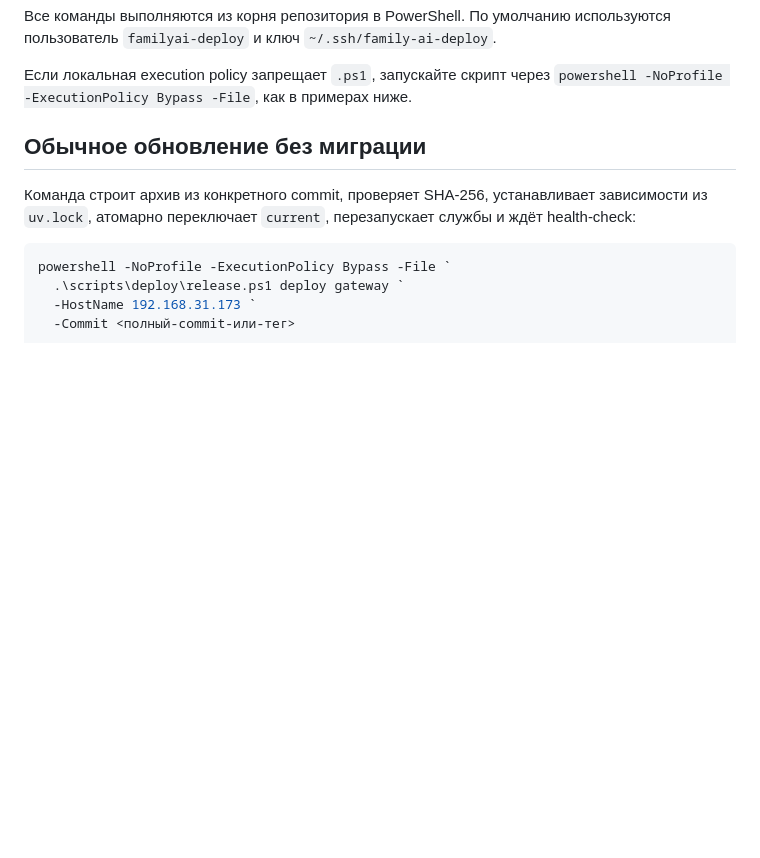
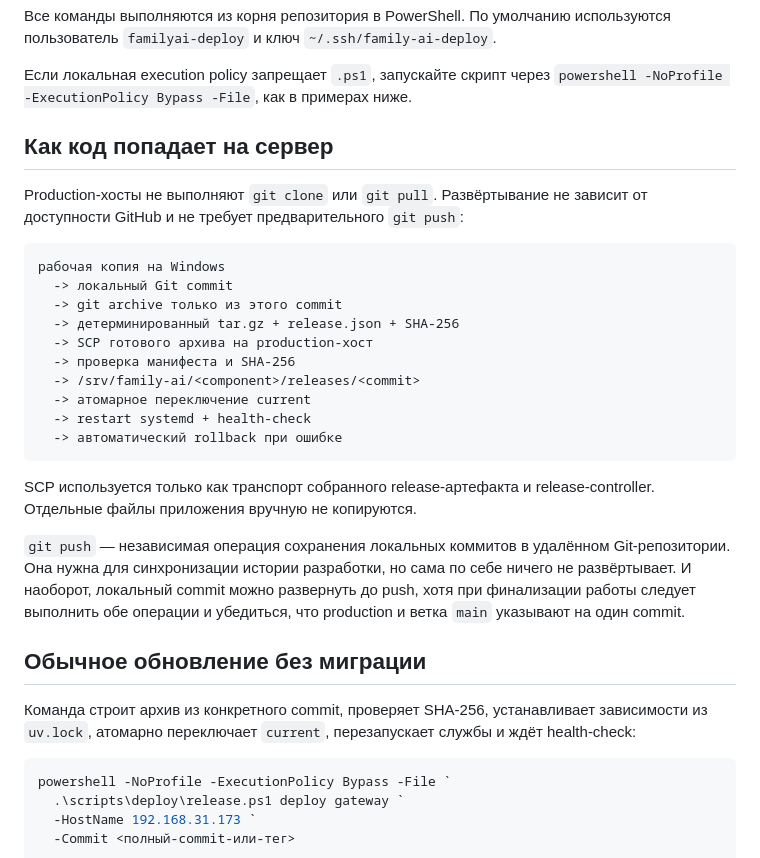
Before and after one commit to sys0dmin/family-ai, a Markdown page: docs/deployment.md, the part around the change. Drawn GitHub-style; blank space fills up the shorter version.

Commit message:
docs: clarify artifact deployment flow

````diff
--- a/docs/deployment.md
+++ b/docs/deployment.md
@@ -18,6 +18,33 @@ Gateway и Admin переключаются вместе. Это исключа
 
 Если локальная execution policy запрещает `.ps1`, запускайте скрипт через
 `powershell -NoProfile -ExecutionPolicy Bypass -File`, как в примерах ниже.
+
+## Как код попадает на сервер
+
+Production-хосты не выполняют `git clone` или `git pull`. Развёртывание не
+зависит от доступности GitHub и не требует предварительного `git push`:
+
+```text
+рабочая копия на Windows
+  -> локальный Git commit
+  -> git archive только из этого commit
+  -> детерминированный tar.gz + release.json + SHA-256
+  -> SCP готового архива на production-хост
+  -> проверка манифеста и SHA-256
+  -> /srv/family-ai/<component>/releases/<commit>
+  -> атомарное переключение current
+  -> restart systemd + health-check
+  -> автоматический rollback при ошибке
+```
+
+SCP используется только как транспорт собранного release-артефакта и
+release-controller. Отдельные файлы приложения вручную не копируются.
+
+`git push` — независимая операция сохранения локальных коммитов в удалённом
+Git-репозитории. Она нужна для синхронизации истории разработки, но сама по себе
+ничего не развёртывает. И наоборот, локальный commit можно развернуть до push,
+хотя при финализации работы следует выполнить обе операции и убедиться, что
+production и ветка `main` указывают на один commit.
 
 ## Обычное обновление без миграции
 
````
